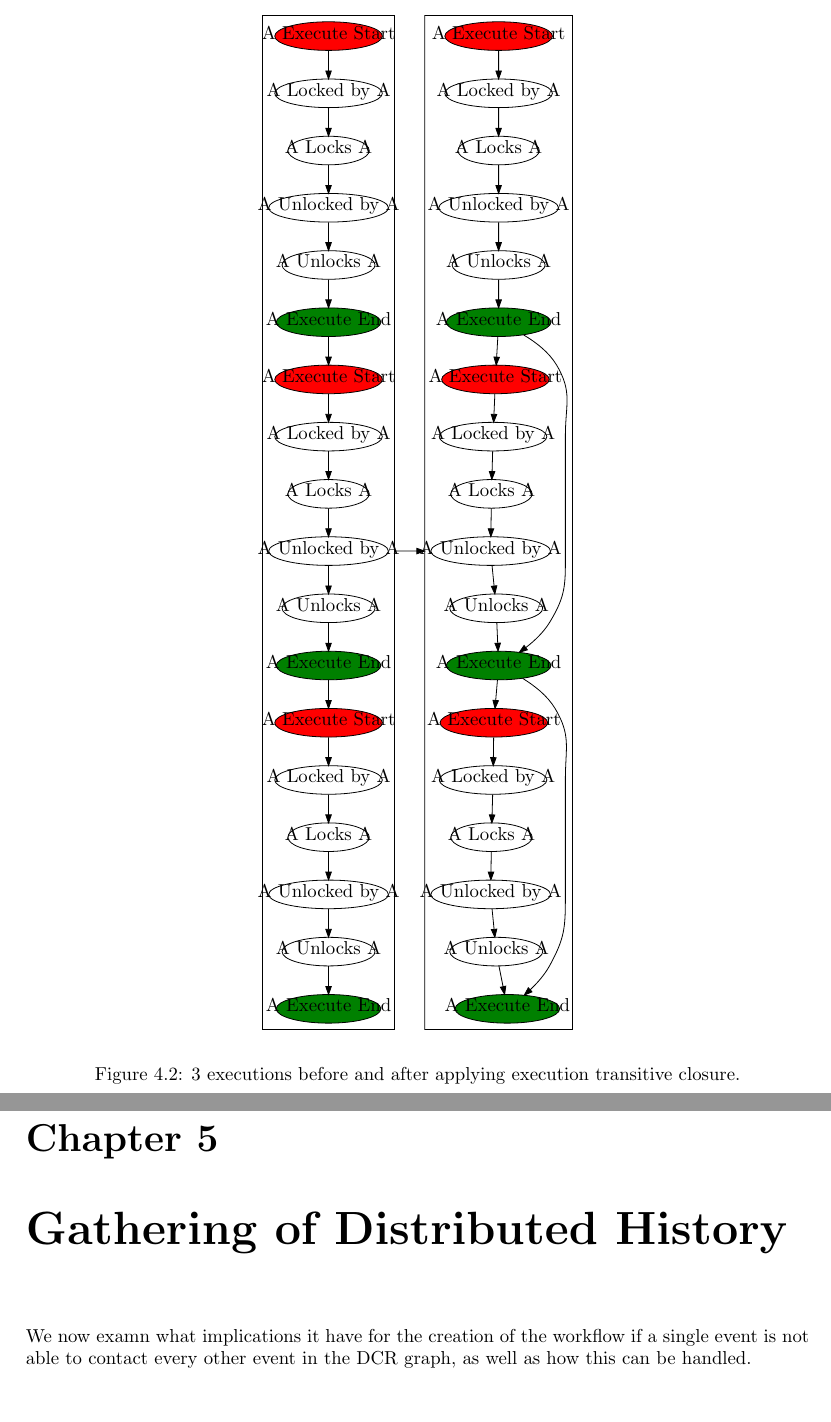
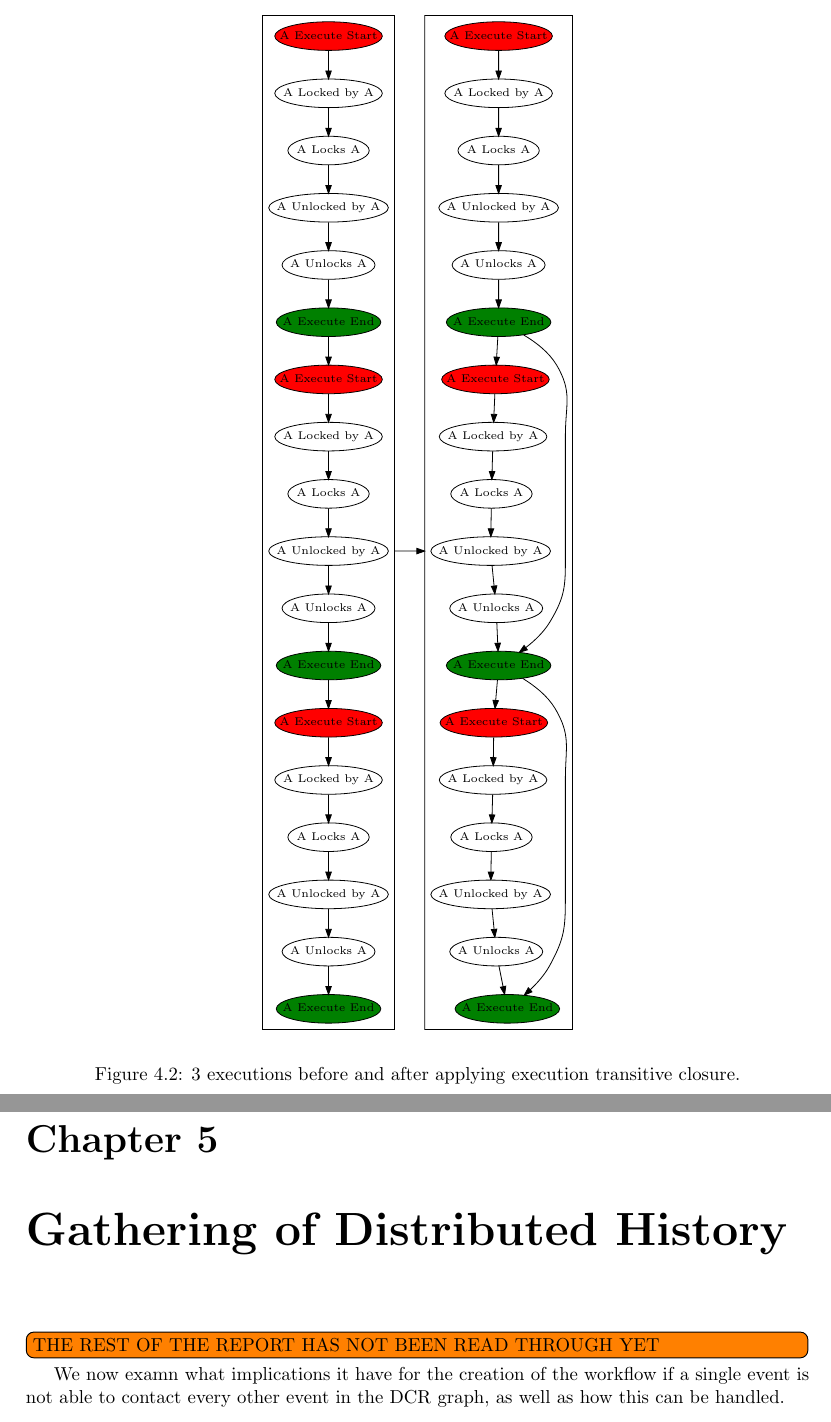
Before and after one commit to mikaellindemann/Distributed-Consensus, a LaTeX document (doc/texv2/DistributedConsensus.tex, which reads doc/texv2/5connect/connectinghistories.tex, doc/texv2/6global/gathering.tex): two parts of pages 12 and 15 of 18, joined at a grey line, cut so that both start at the same text. Compiled offline with pdfLaTeX.

Commit message:
Fixed fontsize of figure and added a big todo in the next chapter

```diff
--- a/doc/texv2/5connect/connectinghistories.tex
+++ b/doc/texv2/5connect/connectinghistories.tex
@@ -52,6 +52,7 @@
 	\begin{figure}
 		\centering
 		\def\svgwidth{0.42\columnwidth}
+		\fontsize{6}{8}\selectfont
 		\import{5connect/images/}{3executionswithtransitive.pdf_tex}
 		\caption{3 executions before and after applying execution transitive closure.}
 		\label{fig:connect:3executionstrans}
--- a/doc/texv2/6global/gathering.tex
+++ b/doc/texv2/6global/gathering.tex
@@ -1,6 +1,7 @@
 % !TeX root = ../DistributedConsensus.tex
 \chapter{Gathering of Distributed History}
 \label{chap:gathering-distributed-history}
+	\todo[inline]{THE REST OF THE REPORT HAS NOT BEEN READ THROUGH YET}
 	% Produce, cycle detection (trace), reachability, timing issues (two related fetches doesn't always return the same information)
 	We now examn what implications it have for the creation of the workflow if a single event is not able to contact every other event in the DCR graph, as well as how this can be handled.
 
```
